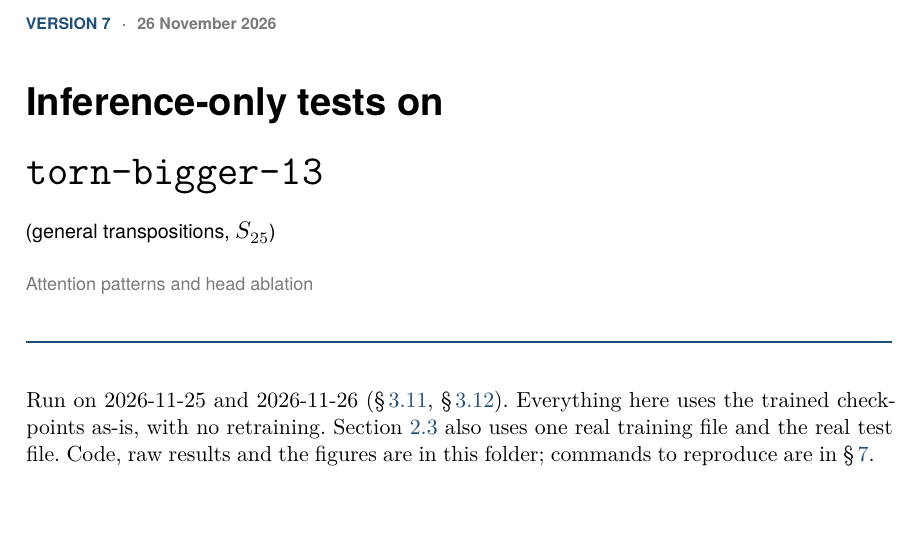
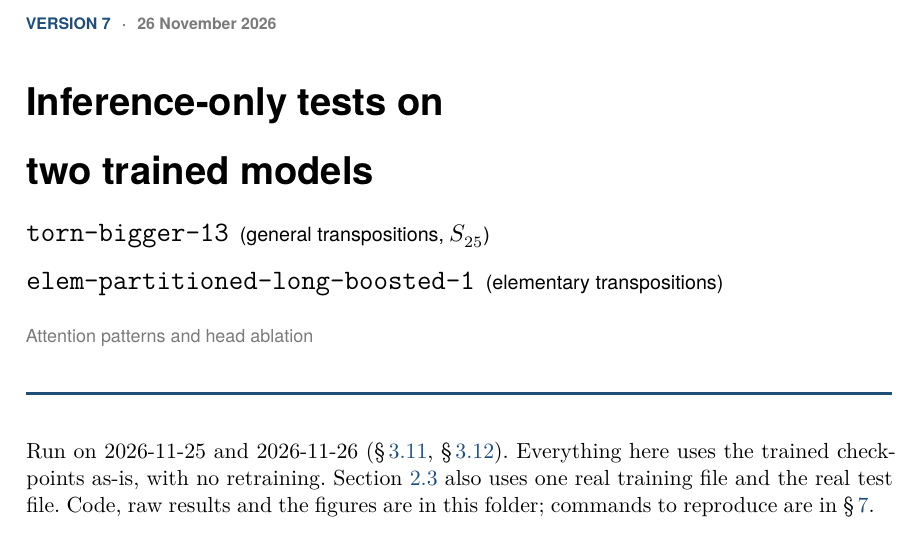
Before and after one commit to Midataur/permutations-redux, a LaTeX document (claude-analysis/report.tex): part of page 1 of 43, cut so that both start at the same text. Compiled offline with XeLaTeX.

Commit message:
Report: new title covering both models (still version 7)
"Inference-only tests on two trained models: torn-bigger-13 (general transpositions) and
elem-partitioned-long-boosted-1 (elementary transpositions)". Title page, running header and PDF
metadata updated in make_tex.py; no change to the content or the version markers.

Co-Authored-By: Claude Sonnet 5.5 <noreply@anthropic.com>
Claude-Session: https://claude.ai/code/session_01WzxN2tYTWe13gioE5CAftL

```diff
--- a/claude-analysis/report.tex
+++ b/claude-analysis/report.tex
@@ -35,7 +35,7 @@
 
 \usepackage[headsepline,footsepline=false,plainheadsepline=false]{scrlayer-scrpage}
 \clearpairofpagestyles
-\ihead{\sffamily\small Inference-only tests on \texttt{torn-bigger-13}}
+\ihead{\sffamily\small Inference-only tests on two trained models}
 \ohead{\sffamily\small Version 7 \textperiodcentered{} 26 November 2026}
 \cfoot*{\sffamily\small\pagemark}
 
@@ -86,7 +86,7 @@
   left=10pt,right=10pt,top=6pt,bottom=6pt,before skip=10pt,after skip=10pt}
 
 \usepackage[colorlinks=true,linkcolor=accent,urlcolor=accent,citecolor=accent,bookmarksnumbered=true,
-  pdftitle={Inference-only tests on torn-bigger-13 (general transpositions, S25)},pdfsubject={Version 7}]{hyperref}
+  pdftitle={Inference-only tests on two trained models: torn-bigger-13 and elem-partitioned-long-boosted-1},pdfsubject={Version 7}]{hyperref}
 
 \begin{document}
 
@@ -94,10 +94,12 @@
 {\sffamily\bfseries\color{accent}\small\MakeUppercase{Version 7}\hspace{0.7em}\textcolor{rulegray}{\textperiodcentered}\hspace{0.7em}\textcolor{rulegray}{26 November 2026}\par}
 \vspace{8pt}
 {\sffamily\bfseries\fontsize{24}{28}\selectfont Inference-only tests on\par}
-\vspace{2pt}
-{\ttfamily\fontsize{22}{26}\selectfont torn-bigger-13\par}
-\vspace{6pt}
-{\sffamily\large (general transpositions, $S_{25}$)\par}
+\vspace{0pt}
+{\sffamily\bfseries\fontsize{24}{28}\selectfont two trained models\par}
+\vspace{8pt}
+{\ttfamily\fontsize{15}{19}\selectfont torn-bigger-13}\hspace{0.5em}{\sffamily\large (general transpositions, $S_{25}$)\par}
+\vspace{3pt}
+{\ttfamily\fontsize{15}{19}\selectfont elem-partitioned-long-boosted-1}\hspace{0.5em}{\sffamily\large (elementary transpositions)\par}
 \vspace{6pt}
 {\sffamily\color{rulegray}Attention patterns and head ablation\par}
 \vspace{6pt}
```
Also changed, not shown: claude-analysis/report.md (+1 -1 lines), claude-analysis/report-latex.pdf, 2 other files.
